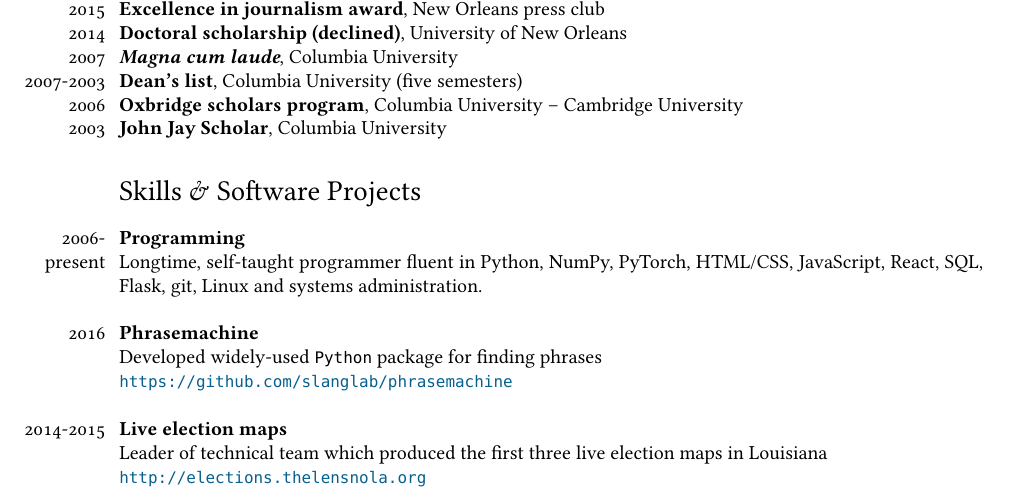
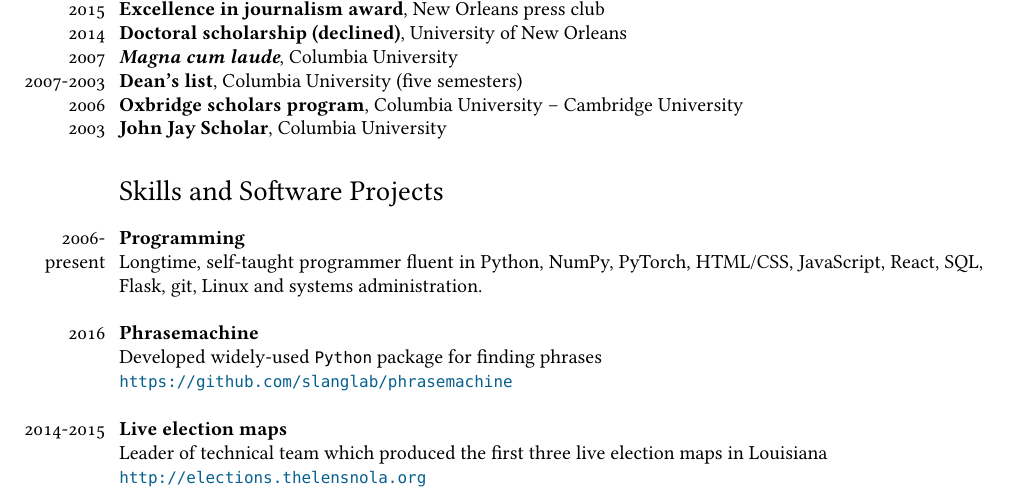
Before and after one commit to AbeHandler/everything, a LaTeX CV (cv/cv.tex): part of page 2 of 3, cut so that both start at the same text. Compiled offline with XeLaTeX; a missing font is replaced by an installed copy or a similar font.

Commit message:
just backup

```diff
--- a/cv/cv.tex
+++ b/cv/cv.tex
@@ -128,7 +128,7 @@ Human acceptability judgements for extractive sentence compression. \textbf{Abra
 \years{2006} \textbf{Oxbridge scholars program}, Columbia University -- Cambridge University  \\
 \years{2003} \textbf{John Jay Scholar}, Columbia University
 
-\section*{Skills \& Software Projects}
+\section*{Skills and Software Projects}
 
 \years{2006-\\present} \textbf{Programming} \\ Longtime, self-taught programmer fluent in Python, NumPy, PyTorch, HTML/CSS, JavaScript, React, SQL, Flask, git, Linux and systems administration. \\
 
```
